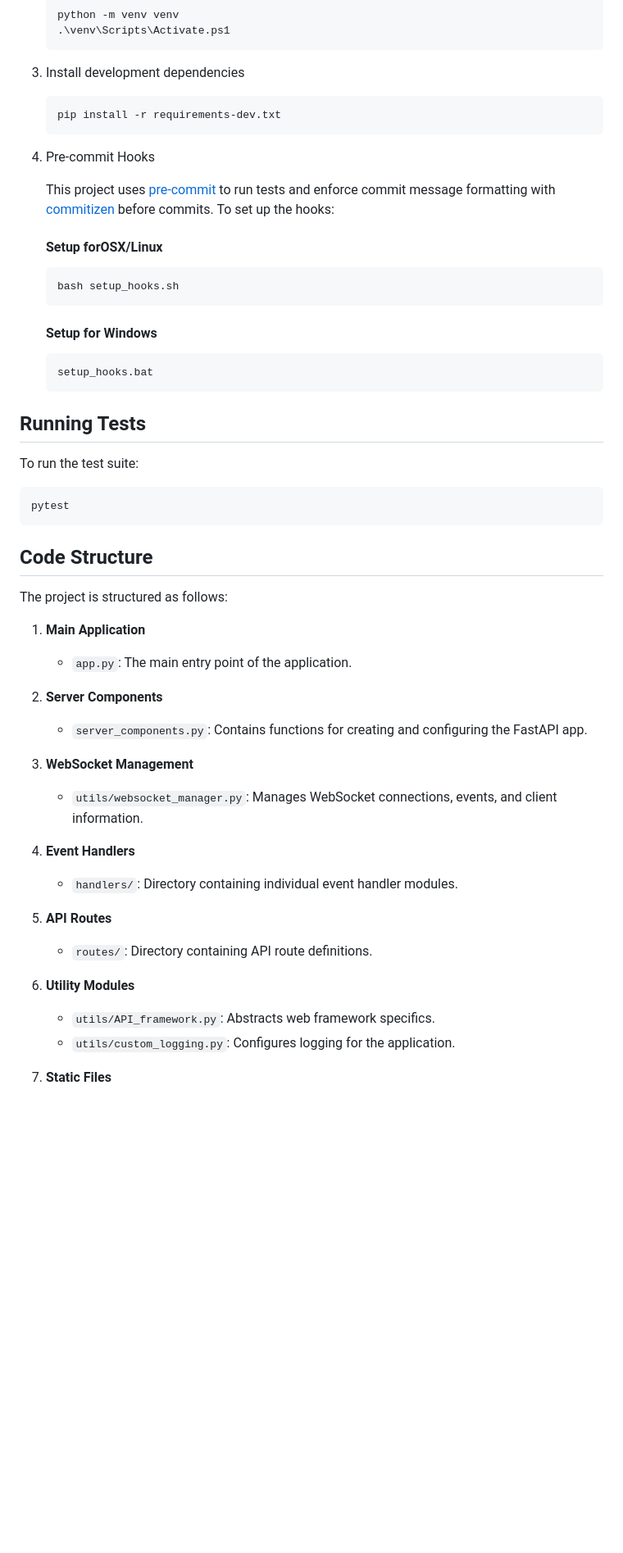
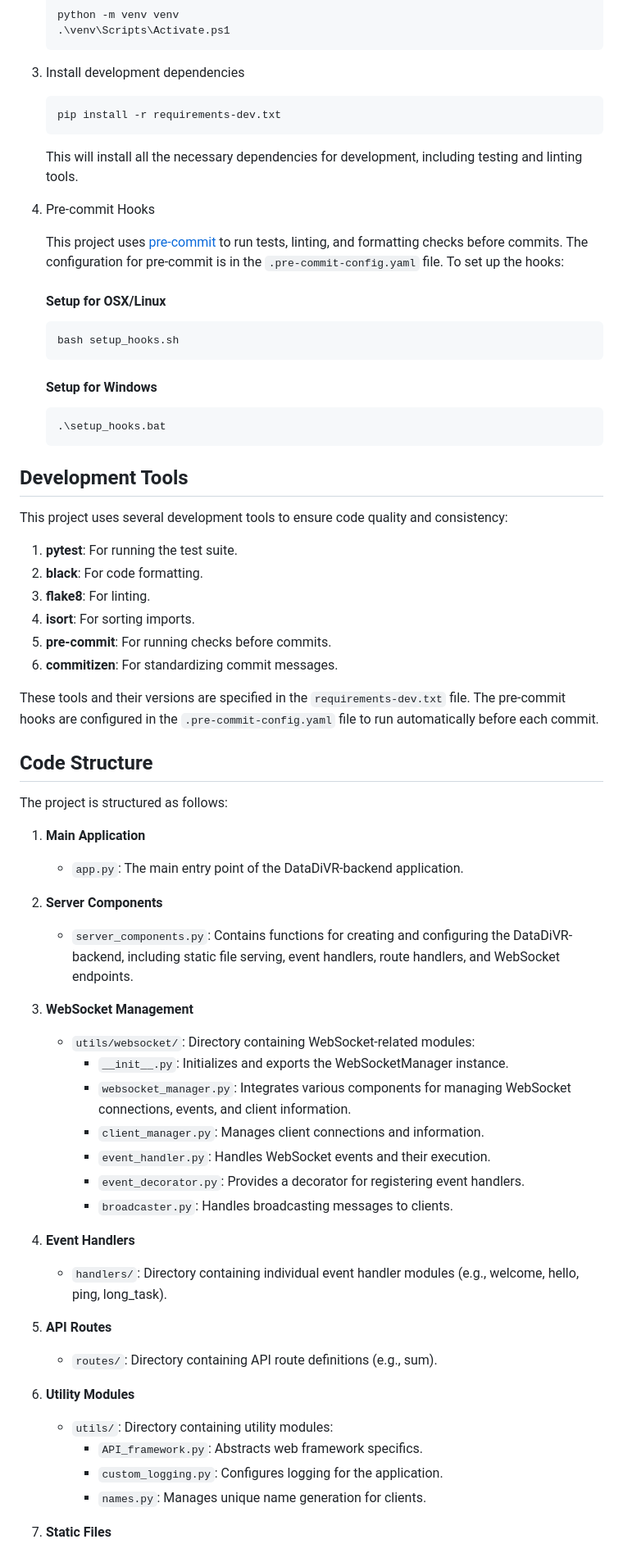
Before and after one commit to phfr/dd_temp, a Markdown page: CONTRIBUTE.md, the part around the change printed below. Shown: that part at 82% size. GitHub-like rendering; blank space fills up the shorter version.

Commit message:
docs: updated code structure section after refactor of websocket manager

````diff
--- a/CONTRIBUTE.md
+++ b/CONTRIBUTE.md
@@ -43,11 +43,13 @@
    pip install -r requirements-dev.txt
    ```
 
+   This will install all the necessary dependencies for development, including testing and linting tools.
+
 4. Pre-commit Hooks
 
-   This project uses [pre-commit](https://pre-commit.com/) to run tests and enforce commit message formatting with [commitizen](https://commitizen-tools.github.io/commitizen/) before commits. To set up the hooks:
+   This project uses [pre-commit](https://pre-commit.com/) to run tests, linting, and formatting checks before commits. The configuration for pre-commit is in the `.pre-commit-config.yaml` file. To set up the hooks:
 
-   #### Setup forOSX/Linux
+   #### Setup for OSX/Linux
 
    ```bash
    bash setup_hooks.sh
@@ -56,38 +58,51 @@
    #### Setup for Windows
 
    ```powershell
-   setup_hooks.bat
+   .\setup_hooks.bat
    ```
 
-## Running Tests
+## Development Tools
 
-To run the test suite:
+This project uses several development tools to ensure code quality and consistency:
 
-```bash
-pytest
-```
+1. **pytest**: For running the test suite.
+2. **black**: For code formatting.
+3. **flake8**: For linting.
+4. **isort**: For sorting imports.
+5. **pre-commit**: For running checks before commits.
+6. **commitizen**: For standardizing commit messages.
+
+These tools and their versions are specified in the `requirements-dev.txt` file. The pre-commit hooks are configured in the `.pre-commit-config.yaml` file to run automatically before each commit.
 
 ## Code Structure
 
 The project is structured as follows:
 
 1. **Main Application**
-   - `app.py`: The main entry point of the application.
+   - `app.py`: The main entry point of the DataDiVR-backend application.
 
 2. **Server Components**
-   - `server_components.py`: Contains functions for creating and configuring the FastAPI app.
+   - `server_components.py`: Contains functions for creating and configuring the DataDiVR-backend, including static file serving, event handlers, route handlers, and WebSocket endpoints.
 
 3. **WebSocket Management**
-   - `utils/websocket_manager.py`: Manages WebSocket connections, events, and client information.
+   - `utils/websocket/`: Directory containing WebSocket-related modules:
+     - `__init__.py`: Initializes and exports the WebSocketManager instance.
+     - `websocket_manager.py`: Integrates various components for managing WebSocket connections, events, and client information.
+     - `client_manager.py`: Manages client connections and information.
+     - `event_handler.py`: Handles WebSocket events and their execution.
+     - `event_decorator.py`: Provides a decorator for registering event handlers.
+     - `broadcaster.py`: Handles broadcasting messages to clients.
 
 4. **Event Handlers**
-   - `handlers/`: Directory containing individual event handler modules.
+   - `handlers/`: Directory containing individual event handler modules (e.g., welcome, hello, ping, long_task).
 
 5. **API Routes**
-   - `routes/`: Directory containing API route definitions.
+   - `routes/`: Directory containing API route definitions (e.g., sum).
 
 6. **Utility Modules**
-   - `utils/API_framework.py`: Abstracts web framework specifics.
-   - `utils/custom_logging.py`: Configures logging for the application.
+   - `utils/`: Directory containing utility modules:
+     - `API_framework.py`: Abstracts web framework specifics.
+     - `custom_logging.py`: Configures logging for the application.
+     - `names.py`: Manages unique name generation for clients.
 
 7. **Static Files**
````
Also changed, not shown: other parts of CONTRIBUTE.md (+20 -6 lines).
